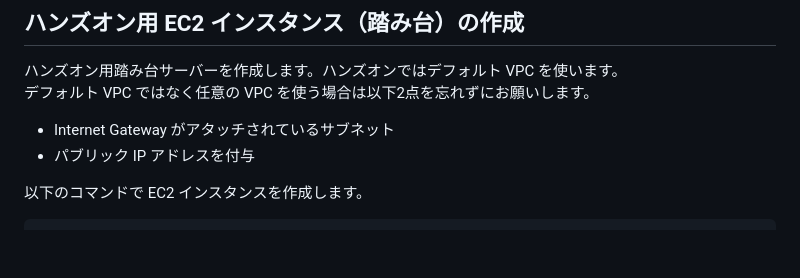
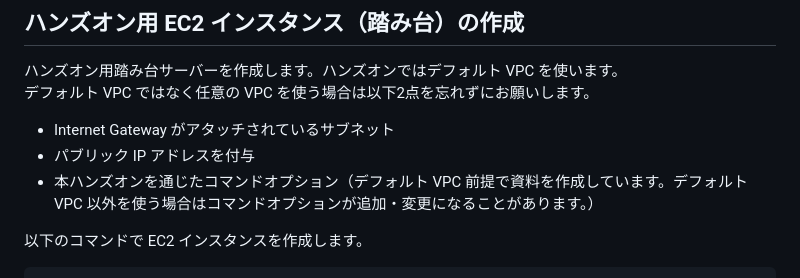
Before and after one commit to YoshiiRyo1/systemsmanager-handson, a Markdown page: chapter01.md, the part around the change. Rendered like a GitHub page; blank space fills up the shorter version.

Commit message:
デフォルトVPCのコメントを追加

```diff
--- a/chapter01.md
+++ b/chapter01.md
@@ -72,6 +72,7 @@ aws iam add-role-to-instance-profile --role-name $ROLE_NAME --instance-profile-n
 
 - Internet Gateway がアタッチされているサブネット
 - パブリック IP アドレスを付与
+- 本ハンズオンを通じたコマンドオプション（デフォルト VPC 前提で資料を作成しています。デフォルト VPC 以外を使う場合はコマンドオプションが追加・変更になることがあります。）
 
 
 以下のコマンドで EC2 インスタンスを作成します。
```
